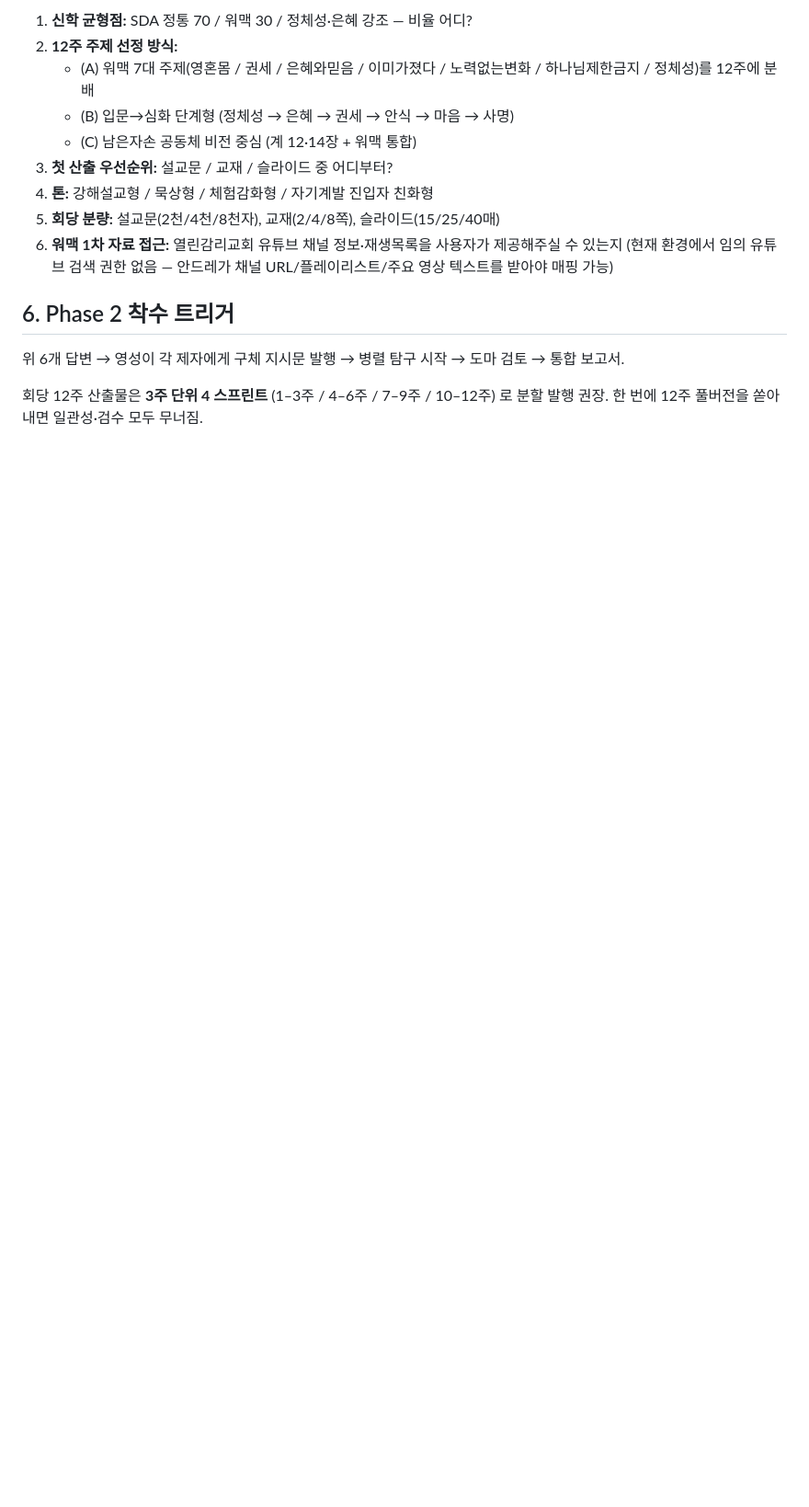
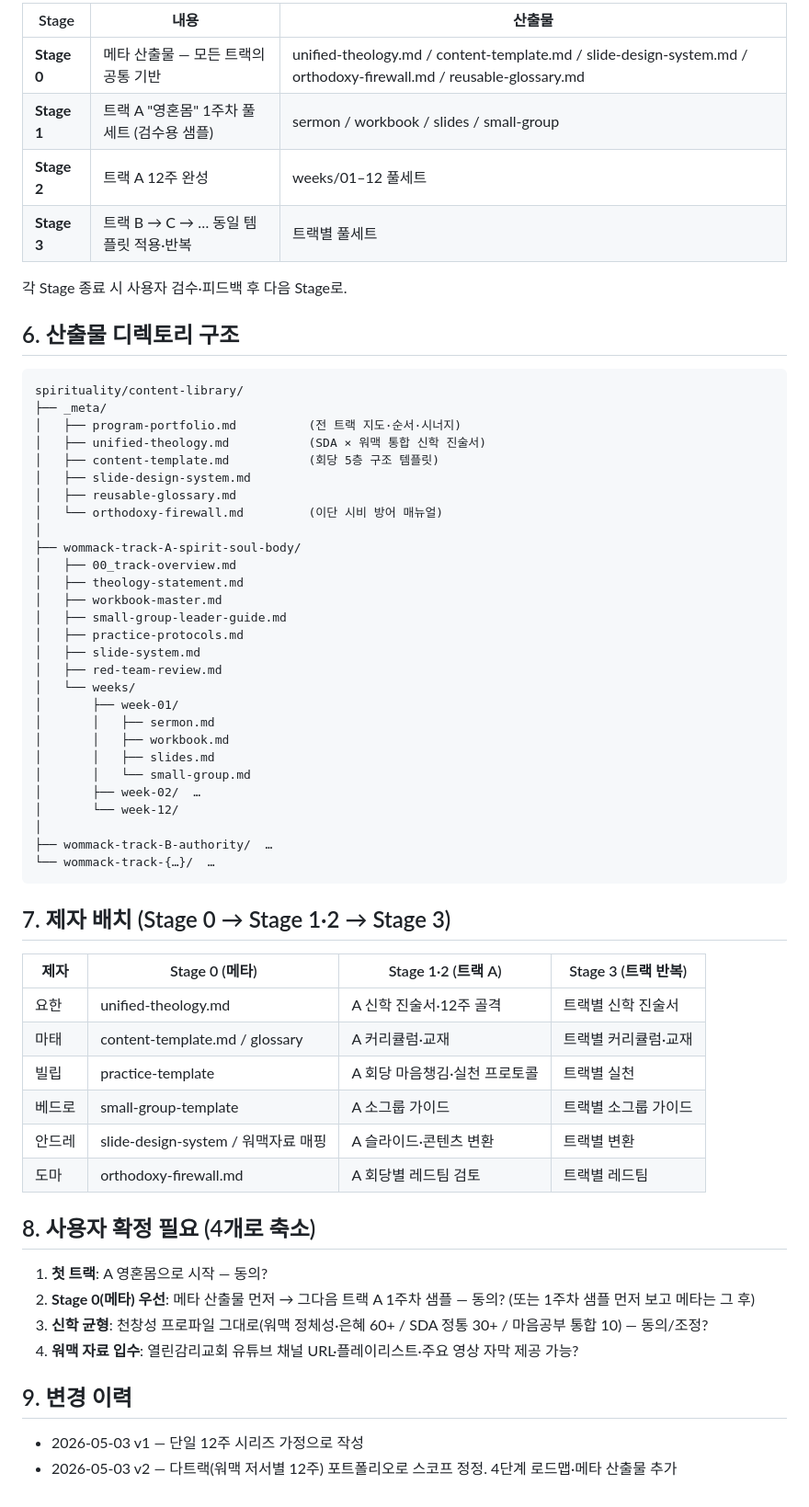
Before and after one commit to 7wheels/-, a Markdown page: _workspace/spirituality/영성-작업지시.md, the part around one of its changes. Shown at 92% size. GitHub-like rendering; blank space fills up the shorter version.

````diff
--- a/_workspace/spirituality/영성-작업지시.md
+++ b/_workspace/spirituality/영성-작업지시.md
@@ -70,16 +66,65 @@ spirituality/
 
-1. **신학 균형점:** SDA 정통 70 / 워맥 30 / 정체성·은혜 강조 — 비율 어디?
-2. **12주 주제 선정 방식:**
-   - (A) 워맥 7대 주제(영혼몸 / 권세 / 은혜와믿음 / 이미가졌다 / 노력없는변화 / 하나님제한금지 / 정체성)를 12주에 분배
-   - (B) 입문→심화 단계형 (정체성 → 은혜 → 권세 → 안식 → 마음 → 사명)
-   - (C) 남은자손 공동체 비전 중심 (계 12·14장 + 워맥 통합)
-3. **첫 산출 우선순위:** 설교문 / 교재 / 슬라이드 중 어디부터?
-4. **톤:** 강해설교형 / 묵상형 / 체험감화형 / 자기계발 진입자 친화형
-5. **회당 분량:** 설교문(2천/4천/8천자), 교재(2/4/8쪽), 슬라이드(15/25/40매)
-6. **워맥 1차 자료 접근:** 열린감리교회 유튜브 채널 정보·재생목록을 사용자가 제공해주실 수 있는지 (현재 환경에서 임의 유튜브 검색 권한 없음 — 안드레가 채널 URL/플레이리스트/주요 영상 텍스트를 받아야 매핑 가능)
+| Stage | 내용 | 산출물 |
+|-------|------|--------|
+| **Stage 0** | 메타 산출물 — 모든 트랙의 공통 기반 | unified-theology.md / content-template.md / slide-design-system.md / orthodoxy-firewall.md / reusable-glossary.md |
+| **Stage 1** | 트랙 A "영혼몸" 1주차 풀세트 (검수용 샘플) | sermon / workbook / slides / small-group |
+| **Stage 2** | 트랙 A 12주 완성 | weeks/01–12 풀세트 |
+| **Stage 3** | 트랙 B → C → … 동일 템플릿 적용·반복 | 트랙별 풀세트 |
 
-## 6. Phase 2 착수 트리거
+각 Stage 종료 시 사용자 검수·피드백 후 다음 Stage로.
 
-위 6개 답변 → 영성이 각 제자에게 구체 지시문 발행 → 병렬 탐구 시작 → 도마 검토 → 통합 보고서.
+## 6. 산출물 디렉토리 구조
 
-회당 12주 산출물은 **3주 단위 4 스프린트** (1–3주 / 4–6주 / 7–9주 / 10–12주) 로 분할 발행 권장. 한 번에 12주 풀버전을 쏟아내면 일관성·검수 모두 무너짐.
+```
+spirituality/content-library/
+├── _meta/
+│   ├── program-portfolio.md          (전 트랙 지도·순서·시너지)
+│   ├── unified-theology.md           (SDA × 워맥 통합 신학 진술서)
+│   ├── content-template.md           (회당 5층 구조 템플릿)
+│   ├── slide-design-system.md
+│   ├── reusable-glossary.md
+│   └── orthodoxy-firewall.md         (이단 시비 방어 매뉴얼)
+│
+├── wommack-track-A-spirit-soul-body/
+│   ├── 00_track-overview.md
+│   ├── theology-statement.md
+│   ├── workbook-master.md
+│   ├── small-group-leader-guide.md
+│   ├── practice-protocols.md
+│   ├── slide-system.md
+│   ├── red-team-review.md
+│   └── weeks/
+│       ├── week-01/
+│       │   ├── sermon.md
+│       │   ├── workbook.md
+│       │   ├── slides.md
+│       │   └── small-group.md
+│       ├── week-02/  …
+│       └── week-12/
+│
+├── wommack-track-B-authority/  …
+└── wommack-track-{…}/  …
+```
+
+## 7. 제자 배치 (Stage 0 → Stage 1·2 → Stage 3)
+
+| 제자 | Stage 0 (메타) | Stage 1·2 (트랙 A) | Stage 3 (트랙 반복) |
+|------|---------------|------------------|-------------------|
+| 요한 | unified-theology.md | A 신학 진술서·12주 골격 | 트랙별 신학 진술서 |
+| 마태 | content-template.md / glossary | A 커리큘럼·교재 | 트랙별 커리큘럼·교재 |
+| 빌립 | practice-template | A 회당 마음챙김·실천 프로토콜 | 트랙별 실천 |
+| 베드로 | small-group-template | A 소그룹 가이드 | 트랙별 소그룹 가이드 |
+| 안드레 | slide-design-system / 워맥자료 매핑 | A 슬라이드·콘텐츠 변환 | 트랙별 변환 |
+| 도마 | orthodoxy-firewall.md | A 회당별 레드팀 검토 | 트랙별 레드팀 |
+
+## 8. 사용자 확정 필요 (4개로 축소)
+
+1. **첫 트랙**: A 영혼몸으로 시작 — 동의?
+2. **Stage 0(메타) 우선**: 메타 산출물 먼저 → 그다음 트랙 A 1주차 샘플 — 동의? (또는 1주차 샘플 먼저 보고 메타는 그 후)
+3. **신학 균형**: 천창성 프로파일 그대로(워맥 정체성·은혜 60+ / SDA 정통 30+ / 마음공부 통합 10) — 동의/조정?
+4. **워맥 자료 입수**: 열린감리교회 유튜브 채널 URL·플레이리스트·주요 영상 자막 제공 가능?
+
+## 9. 변경 이력
+
+- 2026-05-03 v1 — 단일 12주 시리즈 가정으로 작성
+- 2026-05-03 v2 — 다트랙(워맥 저서별 12주) 포트폴리오로 스코프 정정. 4단계 로드맵·메타 산출물 추가
````
Also changed, not shown: other parts of _workspace/spirituality/영성-작업지시.md (+48 -52 lines).
